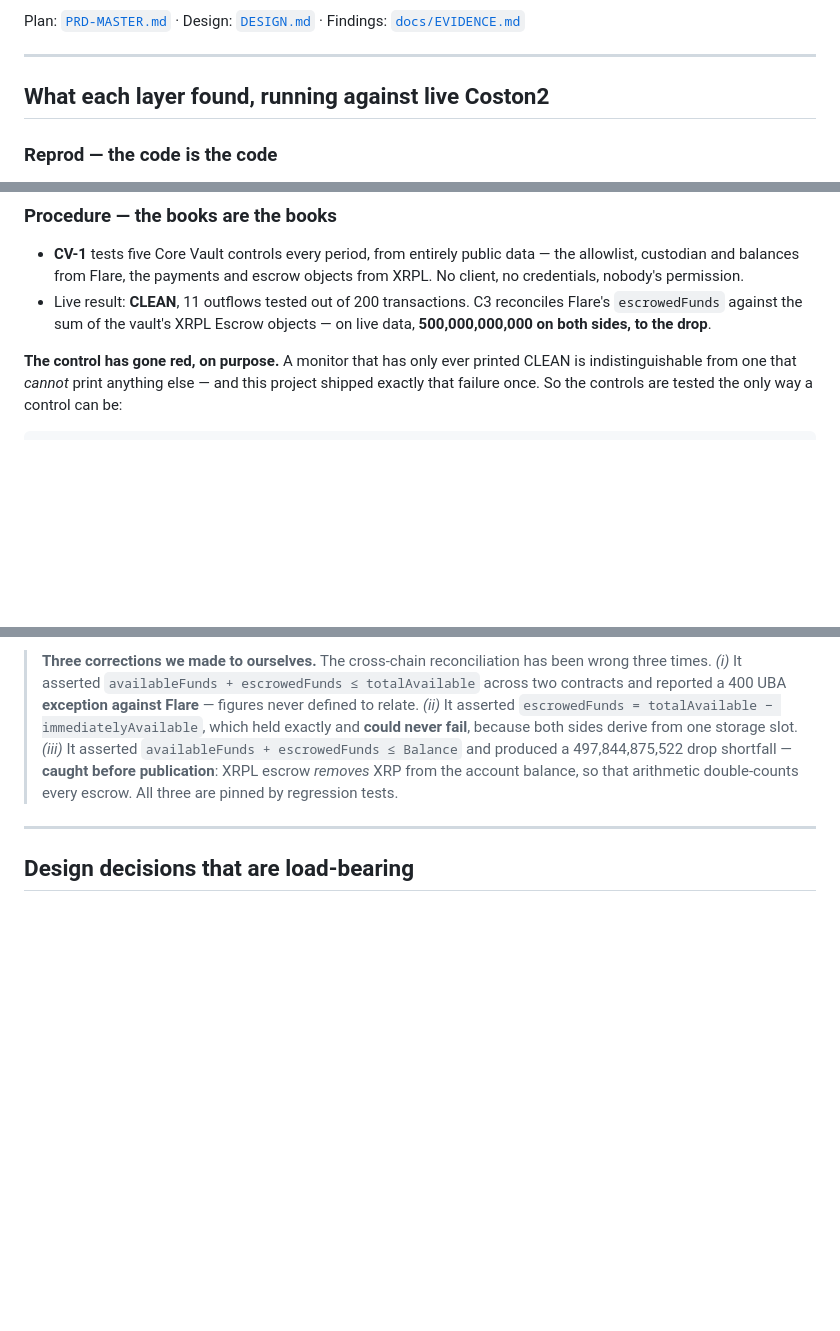
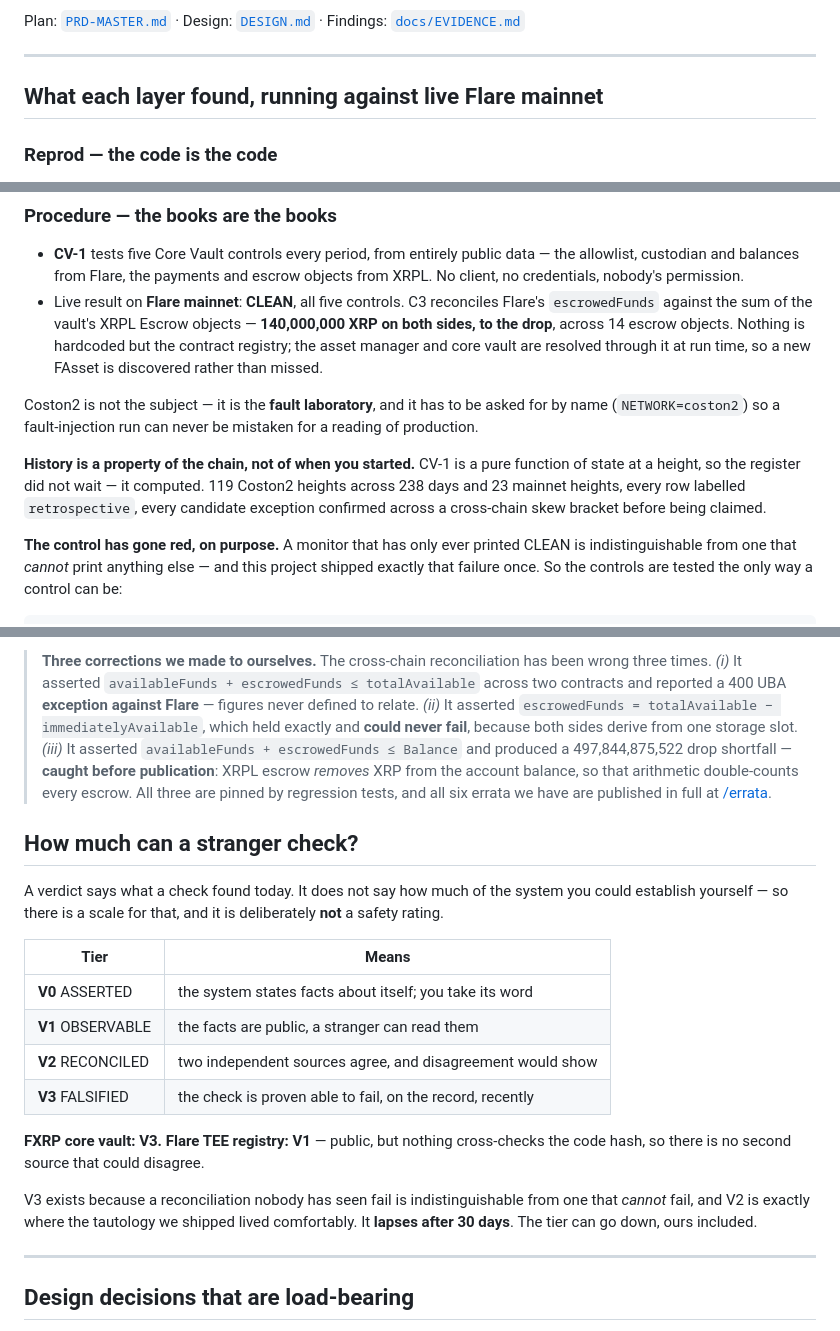
Before and after one commit to Pratiikpy/the-record, a Markdown page: README.md, 3 parts joined by grey strips. GitHub-like rendering; blank space fills up the shorter version.

Commit message:
README: align with mainnet, and state the verifiability scale

```diff
--- a/README.md
+++ b/README.md
@@ -29,7 +29,7 @@ Findings: [`docs/EVIDENCE.md`](docs/EVIDENCE.md)
 
 ---
 
-## What each layer found, running against live Coston2
+## What each layer found, running against live Flare mainnet
 
 ### Reprod — the code is the code
 
@@ -97,9 +97,22 @@ Runs against a committed snapshot — no network, no server, no trust in us.
 - **CV-1** tests five Core Vault controls every period, from entirely public
   data — the allowlist, custodian and balances from Flare, the payments and
   escrow objects from XRPL. No client, no credentials, nobody's permission.
-- Live result: **CLEAN**, 11 outflows tested out of 200 transactions. C3
-  reconciles Flare's `escrowedFunds` against the sum of the vault's XRPL Escrow
-  objects — on live data, **500,000,000,000 on both sides, to the drop**.
+- Live result on **Flare mainnet**: **CLEAN**, all five controls. C3 reconciles
+  Flare's `escrowedFunds` against the sum of the vault's XRPL Escrow objects —
+  **140,000,000 XRP on both sides, to the drop**, across 14 escrow objects.
+  Nothing is hardcoded but the contract registry; the asset manager and core
+  vault are resolved through it at run time, so a new FAsset is discovered
+  rather than missed.
+
+Coston2 is not the subject — it is the **fault laboratory**, and it has to be
+asked for by name (`NETWORK=coston2`) so a fault-injection run can never be
+mistaken for a reading of production.
+
+**History is a property of the chain, not of when you started.** CV-1 is a pure
+function of state at a height, so the register did not wait — it computed. 119
+Coston2 heights across 238 days and 23 mainnet heights, every row labelled
+`retrospective`, every candidate exception confirmed across a cross-chain skew
+bracket before being claimed.
 
 **The control has gone red, on purpose.** A monitor that has only ever printed
 CLEAN is indistinguishable from one that *cannot* print anything else — and this
@@ -132,7 +145,29 @@ catches everything is measuring its own imagination.
 > *(iii)* It asserted `availableFunds + escrowedFunds ≤ Balance` and produced a
 > 497,844,875,522 drop shortfall — **caught before publication**: XRPL escrow
 > *removes* XRP from the account balance, so that arithmetic double-counts every
-> escrow. All three are pinned by regression tests.
+> escrow. All three are pinned by regression tests, and all six errata we have
+> are published in full at [/errata](https://the-record.vercel.app/errata).
+
+## How much can a stranger check?
+
+A verdict says what a check found today. It does not say how much of the system
+you could establish yourself — so there is a scale for that, and it is
+deliberately **not** a safety rating.
+
+| Tier | Means |
+|---|---|
+| **V0** ASSERTED | the system states facts about itself; you take its word |
+| **V1** OBSERVABLE | the facts are public, a stranger can read them |
+| **V2** RECONCILED | two independent sources agree, and disagreement would show |
+| **V3** FALSIFIED | the check is proven able to fail, on the record, recently |
+
+**FXRP core vault: V3.** **Flare TEE registry: V1** — public, but nothing
+cross-checks the code hash, so there is no second source that could disagree.
+
+V3 exists because a reconciliation nobody has seen fail is indistinguishable
+from one that *cannot* fail, and V2 is exactly where the tautology we shipped
+lived comfortably. It **lapses after 30 days**. The tier can go down, ours
+included.
 
 ---
 
```
